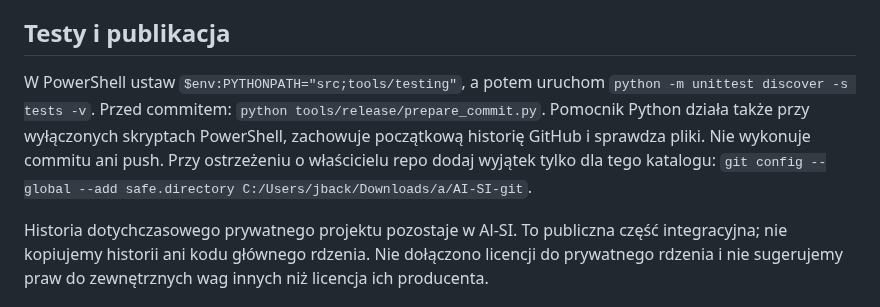
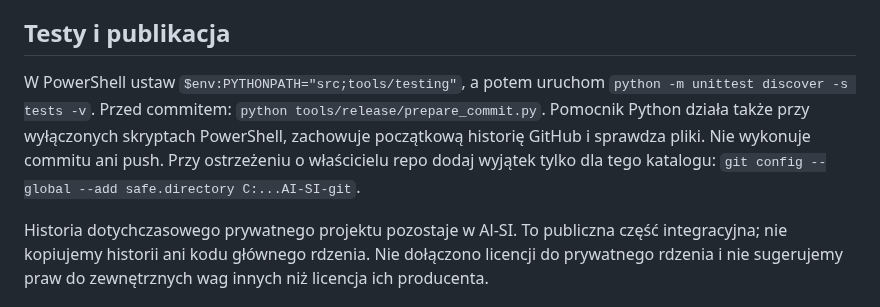
Before and after one commit to jbackk-lang/AI-SI, a Markdown page: README.md, the part around the change. GitHub-like rendering.

```diff
--- a/README.md
+++ b/README.md
@@ -110,7 +110,7 @@ To trening małego adaptera przy zamrożonej bazie Bielika. Bazę Q8_0 odtwarzam
 
 
 
-W PowerShell ustaw `$env:PYTHONPATH="src;tools/testing"`, a potem uruchom `python -m unittest discover -s tests -v`. Przed commitem: `python tools/release/prepare_commit.py`. Pomocnik Python działa także przy wyłączonych skryptach PowerShell, zachowuje początkową historię GitHub i sprawdza pliki. Nie wykonuje commitu ani push. Przy ostrzeżeniu o właścicielu repo dodaj wyjątek tylko dla tego katalogu: `git config --global --add safe.directory C:/Users/jback/Downloads/a/AI-SI-git`.
+W PowerShell ustaw `$env:PYTHONPATH="src;tools/testing"`, a potem uruchom `python -m unittest discover -s tests -v`. Przed commitem: `python tools/release/prepare_commit.py`. Pomocnik Python działa także przy wyłączonych skryptach PowerShell, zachowuje początkową historię GitHub i sprawdza pliki. Nie wykonuje commitu ani push. Przy ostrzeżeniu o właścicielu repo dodaj wyjątek tylko dla tego katalogu: `git config --global --add safe.directory C:...AI-SI-git`.
 
 
 
```
